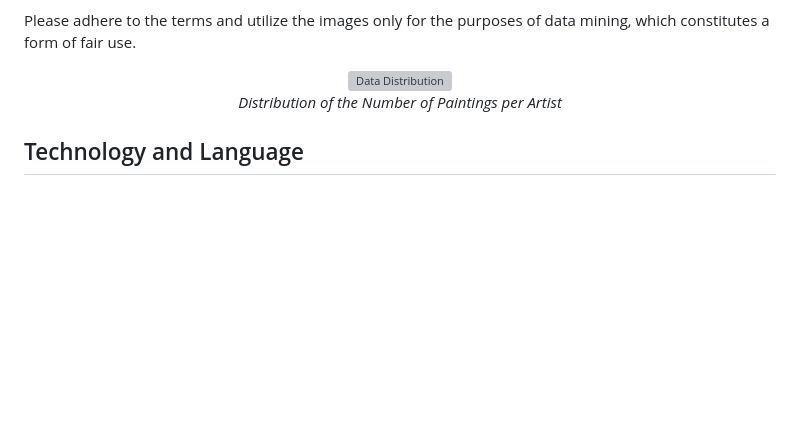
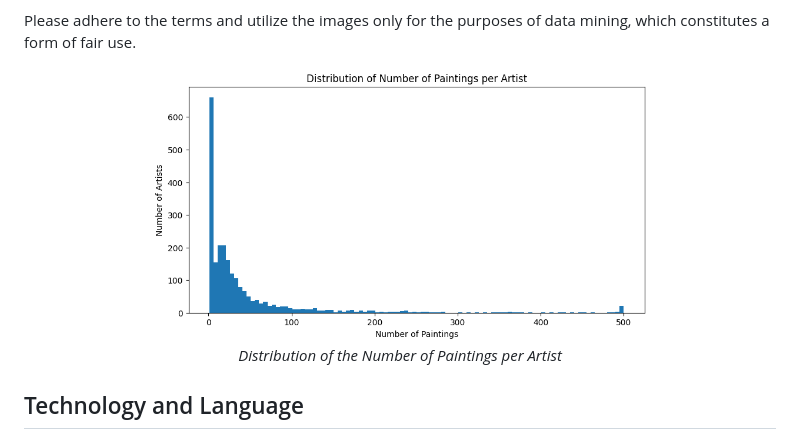
Before and after one commit to ACM40960/project-adityaprakashucd, a Markdown page: README.md, the part around the change. Rendered like a GitHub page; blank space fills up the shorter version; grey boxes are pictures that could not be loaded.

```diff
--- a/README.md
+++ b/README.md
@@ -46,7 +46,7 @@ The filtered dataset includes the following 12 artists, representing a variety o
 Please adhere to the terms and utilize the images only for the purposes of data mining, which constitutes a form of fair use.
 
 <p align="center">
-  <img src="data_distribution_histogram.jpg" alt="Data Distribution" width="500">
+  <img src="paintings_distribution.png" alt="Data Distribution of Paintings" width="500">
   <br>
   <em>Distribution of the Number of Paintings per Artist</em>
 </p>
```
